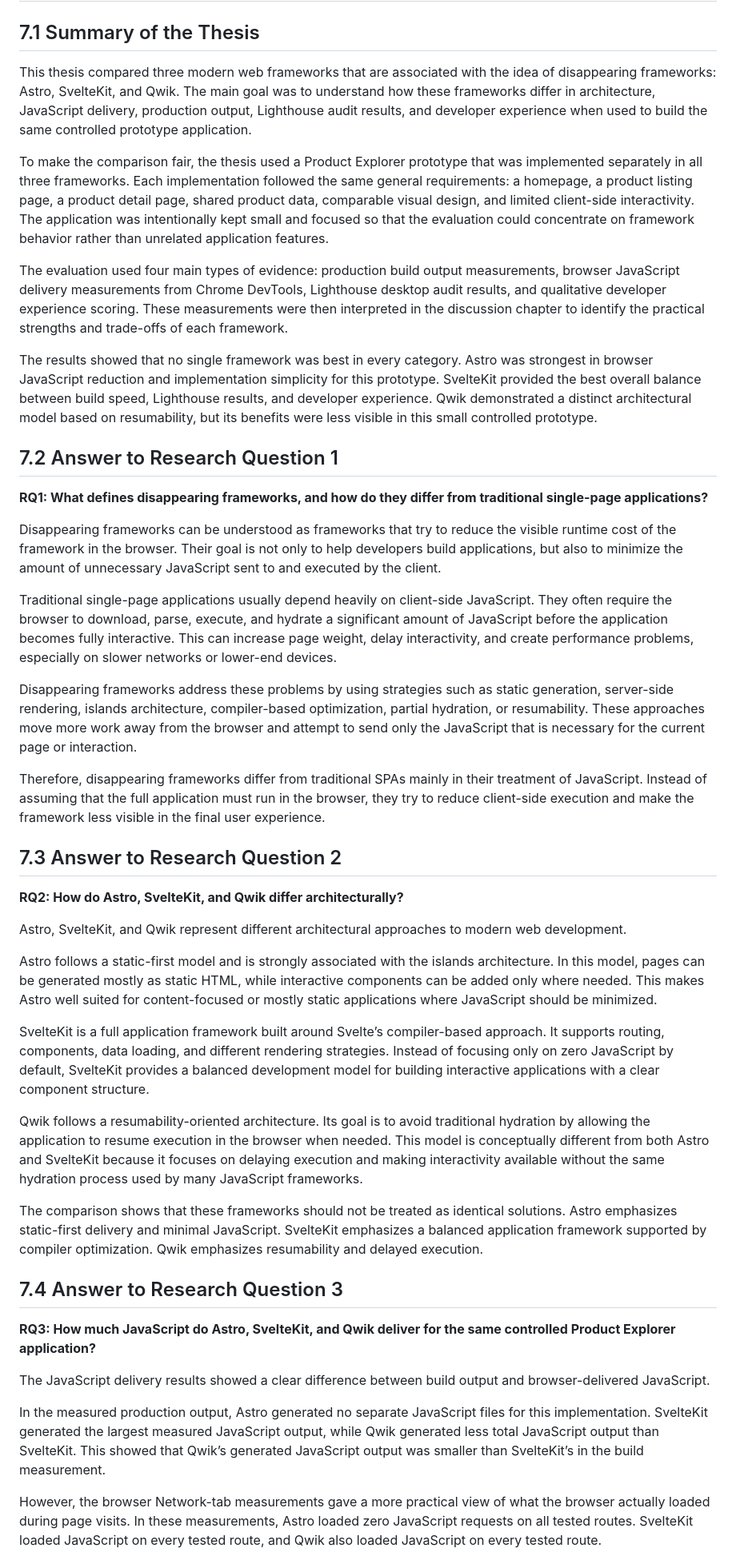
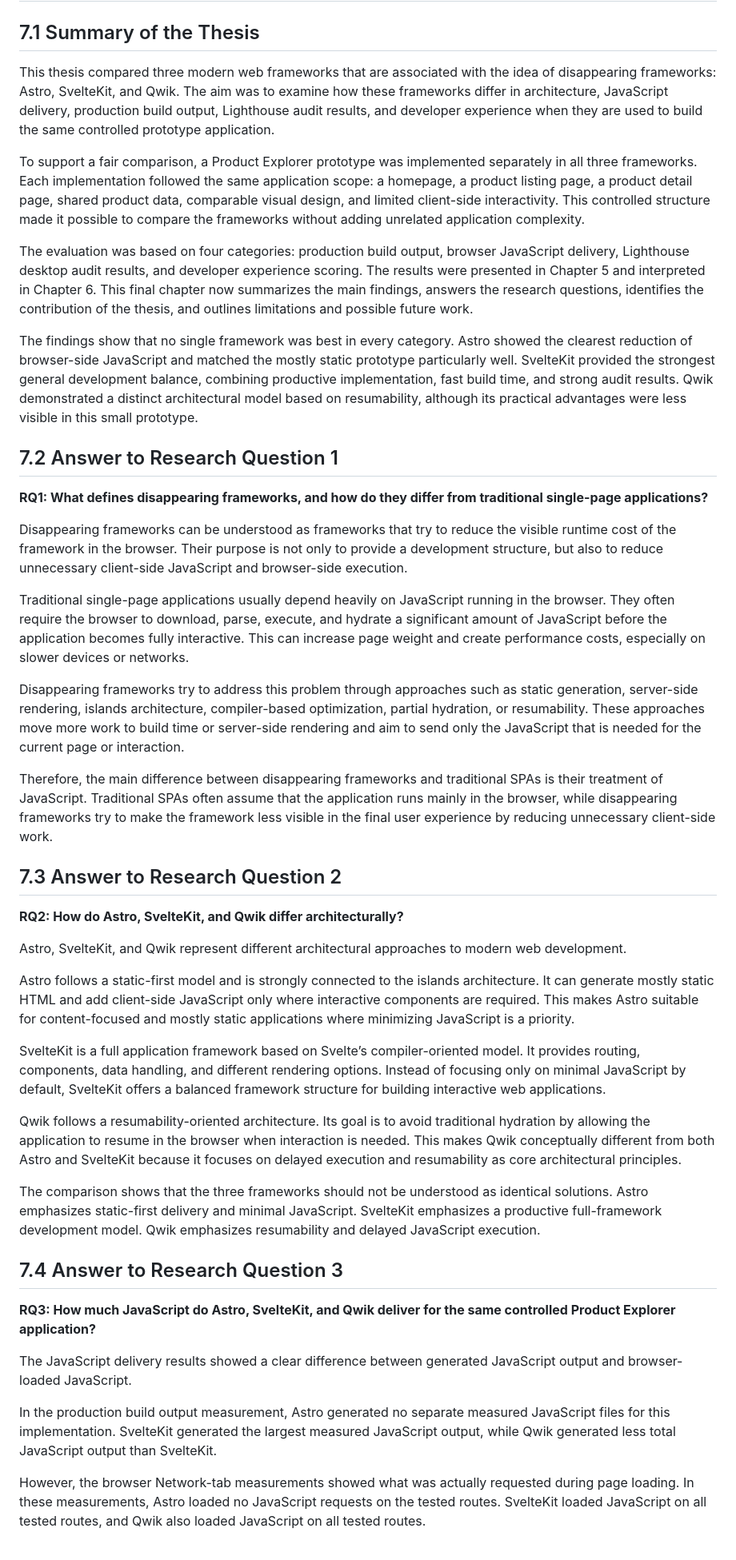
Before and after one commit to HurayraAsif/framework-comparison, a Markdown page: notes/chapter-7-conclusion-draft.md, the part around one of its changes. Shown at 80% size. GitHub-like rendering.

Commit message:
Refine chapter 7 conclusion draft

```diff
--- a/notes/chapter-7-conclusion-draft.md
+++ b/notes/chapter-7-conclusion-draft.md
@@ -2,25 +2,25 @@
 
 ## 7.1 Summary of the Thesis
 
-This thesis compared three modern web frameworks that are associated with the idea of disappearing frameworks: Astro, SvelteKit, and Qwik. The main goal was to understand how these frameworks differ in architecture, JavaScript delivery, production output, Lighthouse audit results, and developer experience when used to build the same controlled prototype application.
+This thesis compared three modern web frameworks that are associated with the idea of disappearing frameworks: Astro, SvelteKit, and Qwik. The aim was to examine how these frameworks differ in architecture, JavaScript delivery, production build output, Lighthouse audit results, and developer experience when they are used to build the same controlled prototype application.
 
-To make the comparison fair, the thesis used a Product Explorer prototype that was implemented separately in all three frameworks. Each implementation followed the same general requirements: a homepage, a product listing page, a product detail page, shared product data, comparable visual design, and limited client-side interactivity. The application was intentionally kept small and focused so that the evaluation could concentrate on framework behavior rather than unrelated application features.
+To support a fair comparison, a Product Explorer prototype was implemented separately in all three frameworks. Each implementation followed the same application scope: a homepage, a product listing page, a product detail page, shared product data, comparable visual design, and limited client-side interactivity. This controlled structure made it possible to compare the frameworks without adding unrelated application complexity.
 
-The evaluation used four main types of evidence: production build output measurements, browser JavaScript delivery measurements from Chrome DevTools, Lighthouse desktop audit results, and qualitative developer experience scoring. These measurements were then interpreted in the discussion chapter to identify the practical strengths and trade-offs of each framework.
+The evaluation was based on four categories: production build output, browser JavaScript delivery, Lighthouse desktop audit results, and developer experience scoring. The results were presented in Chapter 5 and interpreted in Chapter 6. This final chapter now summarizes the main findings, answers the research questions, identifies the contribution of the thesis, and outlines limitations and possible future work.
 
-The results showed that no single framework was best in every category. Astro was strongest in browser JavaScript reduction and implementation simplicity for this prototype. SvelteKit provided the best overall balance between build speed, Lighthouse results, and developer experience. Qwik demonstrated a distinct architectural model based on resumability, but its benefits were less visible in this small controlled prototype.
+The findings show that no single framework was best in every category. Astro showed the clearest reduction of browser-side JavaScript and matched the mostly static prototype particularly well. SvelteKit provided the strongest general development balance, combining productive implementation, fast build time, and strong audit results. Qwik demonstrated a distinct architectural model based on resumability, although its practical advantages were less visible in this small prototype.
 
 ## 7.2 Answer to Research Question 1
 
 **RQ1: What defines disappearing frameworks, and how do they differ from traditional single-page applications?**
 
-Disappearing frameworks can be understood as frameworks that try to reduce the visible runtime cost of the framework in the browser. Their goal is not only to help developers build applications, but also to minimize the amount of unnecessary JavaScript sent to and executed by the client.
+Disappearing frameworks can be understood as frameworks that try to reduce the visible runtime cost of the framework in the browser. Their purpose is not only to provide a development structure, but also to reduce unnecessary client-side JavaScript and browser-side execution.
 
-Traditional single-page applications usually depend heavily on client-side JavaScript. They often require the browser to download, parse, execute, and hydrate a significant amount of JavaScript before the application becomes fully interactive. This can increase page weight, delay interactivity, and create performance problems, especially on slower networks or lower-end devices.
+Traditional single-page applications usually depend heavily on JavaScript running in the browser. They often require the browser to download, parse, execute, and hydrate a significant amount of JavaScript before the application becomes fully interactive. This can increase page weight and create performance costs, especially on slower devices or networks.
 
-Disappearing frameworks address these problems by using strategies such as static generation, server-side rendering, islands architecture, compiler-based optimization, partial hydration, or resumability. These approaches move more work away from the browser and attempt to send only the JavaScript that is necessary for the current page or interaction.
+Disappearing frameworks try to address this problem through approaches such as static generation, server-side rendering, islands architecture, compiler-based optimization, partial hydration, or resumability. These approaches move more work to build time or server-side rendering and aim to send only the JavaScript that is needed for the current page or interaction.
 
-Therefore, disappearing frameworks differ from traditional SPAs mainly in their treatment of JavaScript. Instead of assuming that the full application must run in the browser, they try to reduce client-side execution and make the framework less visible in the final user experience.
+Therefore, the main difference between disappearing frameworks and traditional SPAs is their treatment of JavaScript. Traditional SPAs often assume that the application runs mainly in the browser, while disappearing frameworks try to make the framework less visible in the final user experience by reducing unnecessary client-side work.
 
 ## 7.3 Answer to Research Question 2
 
@@ -28,21 +28,21 @@ Therefore, disappearing frameworks differ from traditional SPAs mainly in their
 
 Astro, SvelteKit, and Qwik represent different architectural approaches to modern web development.
 
-Astro follows a static-first model and is strongly associated with the islands architecture. In this model, pages can be generated mostly as static HTML, while interactive components can be added only where needed. This makes Astro well suited for content-focused or mostly static applications where JavaScript should be minimized.
+Astro follows a static-first model and is strongly connected to the islands architecture. It can generate mostly static HTML and add client-side JavaScript only where interactive components are required. This makes Astro suitable for content-focused and mostly static applications where minimizing JavaScript is a priority.
 
-SvelteKit is a full application framework built around Svelte’s compiler-based approach. It supports routing, components, data loading, and different rendering strategies. Instead of focusing only on zero JavaScript by default, SvelteKit provides a balanced development model for building interactive applications with a clear component structure.
+SvelteKit is a full application framework based on Svelte’s compiler-oriented model. It provides routing, components, data handling, and different rendering options. Instead of focusing only on minimal JavaScript by default, SvelteKit offers a balanced framework structure for building interactive web applications.
 
-Qwik follows a resumability-oriented architecture. Its goal is to avoid traditional hydration by allowing the application to resume execution in the browser when needed. This model is conceptually different from both Astro and SvelteKit because it focuses on delaying execution and making interactivity available without the same hydration process used by many JavaScript frameworks.
+Qwik follows a resumability-oriented architecture. Its goal is to avoid traditional hydration by allowing the application to resume in the browser when interaction is needed. This makes Qwik conceptually different from both Astro and SvelteKit because it focuses on delayed execution and resumability as core architectural principles.
 
-The comparison shows that these frameworks should not be treated as identical solutions. Astro emphasizes static-first delivery and minimal JavaScript. SvelteKit emphasizes a balanced application framework supported by compiler optimization. Qwik emphasizes resumability and delayed execution.
+The comparison shows that the three frameworks should not be understood as identical solutions. Astro emphasizes static-first delivery and minimal JavaScript. SvelteKit emphasizes a productive full-framework development model. Qwik emphasizes resumability and delayed JavaScript execution.
 
 ## 7.4 Answer to Research Question 3
 
 **RQ3: How much JavaScript do Astro, SvelteKit, and Qwik deliver for the same controlled Product Explorer application?**
 
-The JavaScript delivery results showed a clear difference between build output and browser-delivered JavaScript.
+The JavaScript delivery results showed a clear difference between generated JavaScript output and browser-loaded JavaScript.
 
-In the measured production output, Astro generated no separate JavaScript files for this implementation. SvelteKit generated the largest measured JavaScript output, while Qwik generated less total JavaScript output than SvelteKit. This showed that Qwik’s generated JavaScript output was smaller than SvelteKit’s in the build measurement.
+In the production build output measurement, Astro generated no separate measured JavaScript files for this implementation. SvelteKit generated the largest measured JavaScript output, while Qwik generated less total JavaScript output than SvelteKit.
 
-However, the browser Network-tab measurements gave a more practical view of what the browser actually loaded during page visits. In these measurements, Astro loaded zero JavaScript requests on all tested routes. SvelteKit loaded JavaScript on every tested route, and Qwik also loaded JavaScript on every tested route.
+However, the browser Network-tab measurements showed what was actually requested during page loading. In these measurements, Astro loaded no JavaScript requests on the tested routes. SvelteKit loaded JavaScript on all tested routes, and Qwik also loaded JavaScript on all tested routes.
 
```
Also changed, not shown: other parts of notes/chapter-7-conclusion-draft.md (+29 -29 lines).
